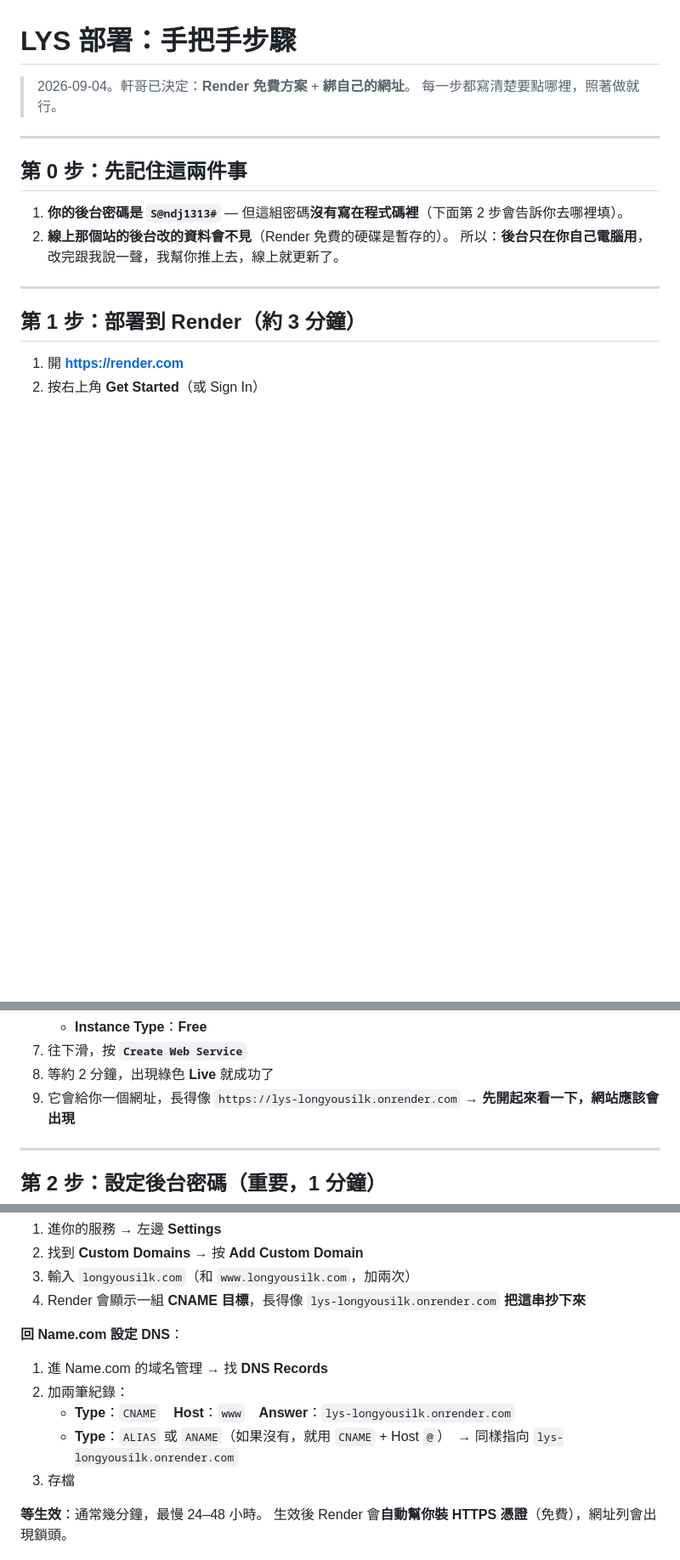
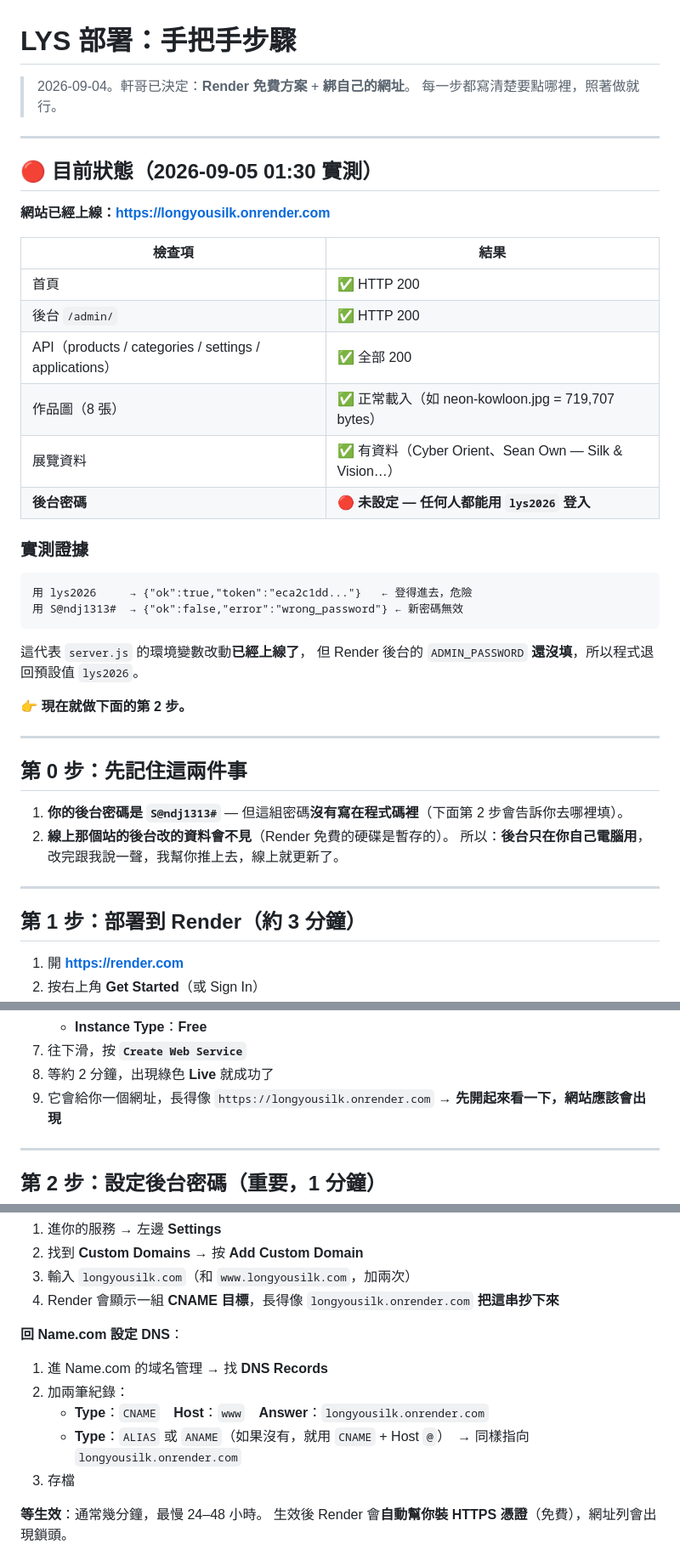
Before and after one commit to seanown/longyousilk, a Markdown page: 雲端大腦/09-LYS部署-手把手步驟.md, 3 parts joined by grey strips. Shown at 85% size. GitHub-like rendering; blank space fills up the shorter version.

Commit message:
部署文件：標記密碼設定的緊急狀態
實測 longyousilk.onrender.com 已上線：
- 首頁/後台/API/圖片/展覽資料 全數正常
- 後台密碼尚未設定，仍用預設 lys2026（任何人可登入）

URL 統一為 longyousilk.onrender.com。

````diff
--- a/雲端大腦/09-LYS部署-手把手步驟.md
+++ b/雲端大腦/09-LYS部署-手把手步驟.md
@@ -2,6 +2,33 @@
 
 > 2026-09-04。軒哥已決定：**Render 免費方案** + **綁自己的網址**。
 > 每一步都寫清楚要點哪裡，照著做就行。
+
+---
+
+## 🔴 目前狀態（2026-09-05 01:30 實測）
+
+**網站已經上線：https://longyousilk.onrender.com**
+
+| 檢查項 | 結果 |
+|---|---|
+| 首頁 | ✅ HTTP 200 |
+| 後台 `/admin/` | ✅ HTTP 200 |
+| API（products / categories / settings / applications） | ✅ 全部 200 |
+| 作品圖（8 張） | ✅ 正常載入（如 neon-kowloon.jpg = 719,707 bytes） |
+| 展覽資料 | ✅ 有資料（Cyber Orient、Sean Own — Silk & Vision…） |
+| **後台密碼** | 🔴 **未設定 — 任何人都能用 `lys2026` 登入** |
+
+### 實測證據
+
+```
+用 lys2026     → {"ok":true,"token":"eca2c1dd..."}   ← 登得進去，危險
+用 S@ndj1313#  → {"ok":false,"error":"wrong_password"} ← 新密碼無效
+```
+
+這代表 `server.js` 的環境變數改動**已經上線了**，
+但 Render 後台的 `ADMIN_PASSWORD` **還沒填**，所以程式退回預設值 `lys2026`。
+
+👉 **現在就做下面的第 2 步。**
 
 ---
 
@@ -32,7 +59,7 @@
    - **Instance Type**：**Free**
 7. 往下滑，按 **`Create Web Service`**
 8. 等約 2 分鐘，出現綠色 **Live** 就成功了
-9. 它會給你一個網址，長得像 `https://lys-longyousilk.onrender.com`
+9. 它會給你一個網址，長得像 `https://longyousilk.onrender.com`
    → **先開起來看一下，網站應該會出現**
 
 ---
@@ -92,14 +119,14 @@
 2. 找到 **Custom Domains** → 按 **Add Custom Domain**
 3. 輸入 `longyousilk.com`（和 `www.longyousilk.com`，加兩次）
 4. Render 會顯示一組 **CNAME 目標**，長得像
-   `lys-longyousilk.onrender.com`
+   `longyousilk.onrender.com`
    **把這串抄下來**
 
 **回 Name.com 設定 DNS**：
 1. 進 Name.com 的域名管理 → 找 **DNS Records**
 2. 加兩筆紀錄：
-   - **Type**：`CNAME`　**Host**：`www`　**Answer**：`lys-longyousilk.onrender.com`
-   - **Type**：`ALIAS` 或 `ANAME`（如果沒有，就用 `CNAME` + Host `@`）　→ 同樣指向 `lys-longyousilk.onrender.com`
+   - **Type**：`CNAME`　**Host**：`www`　**Answer**：`longyousilk.onrender.com`
+   - **Type**：`ALIAS` 或 `ANAME`（如果沒有，就用 `CNAME` + Host `@`）　→ 同樣指向 `longyousilk.onrender.com`
 3. 存檔
 
 **等生效**：通常幾分鐘，最慢 24–48 小時。
````
